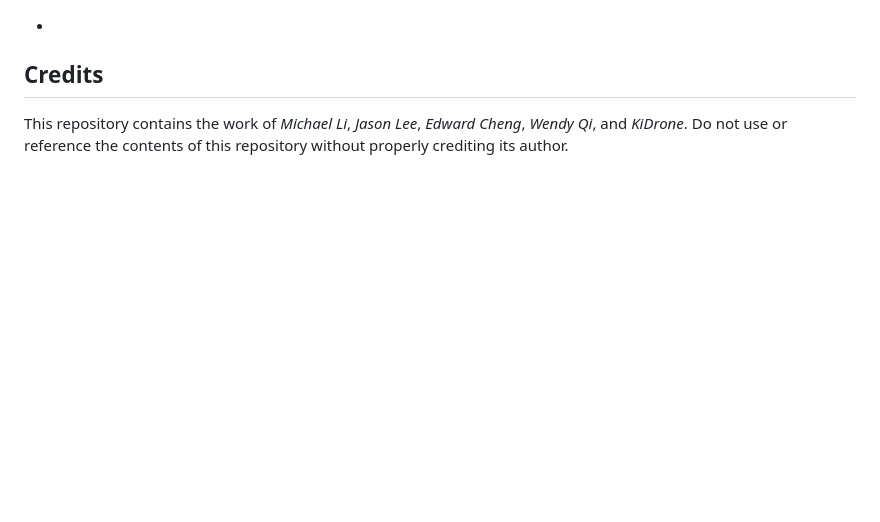
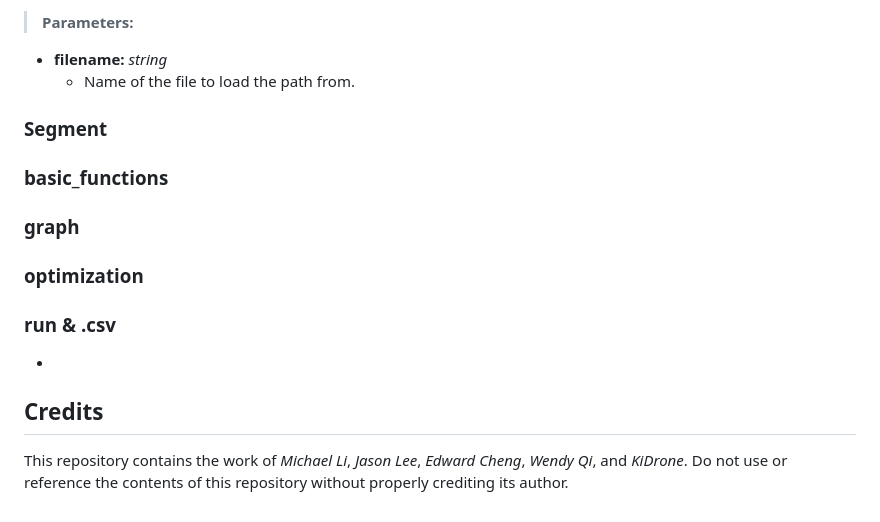
Before and after one commit to michyli/kidrone, a Markdown page: README.md, the part around one of its changes. GitHub-like rendering; blank space fills up the shorter version.

```diff
--- a/README.md
+++ b/README.md
@@ -183,3 +241,17 @@ An `Outline` object to be removed from this instance of an `Outline`
+> **Parameters:**
+* **filename:** *string*
+  - Name of the file to load the path from.
+
+
+### Segment
+
+### basic_functions
+
+### graph
+
+### optimization
+
+### run & .csv
 *
 
 
```
Also changed, not shown: other parts of README.md (+64 -6 lines).
